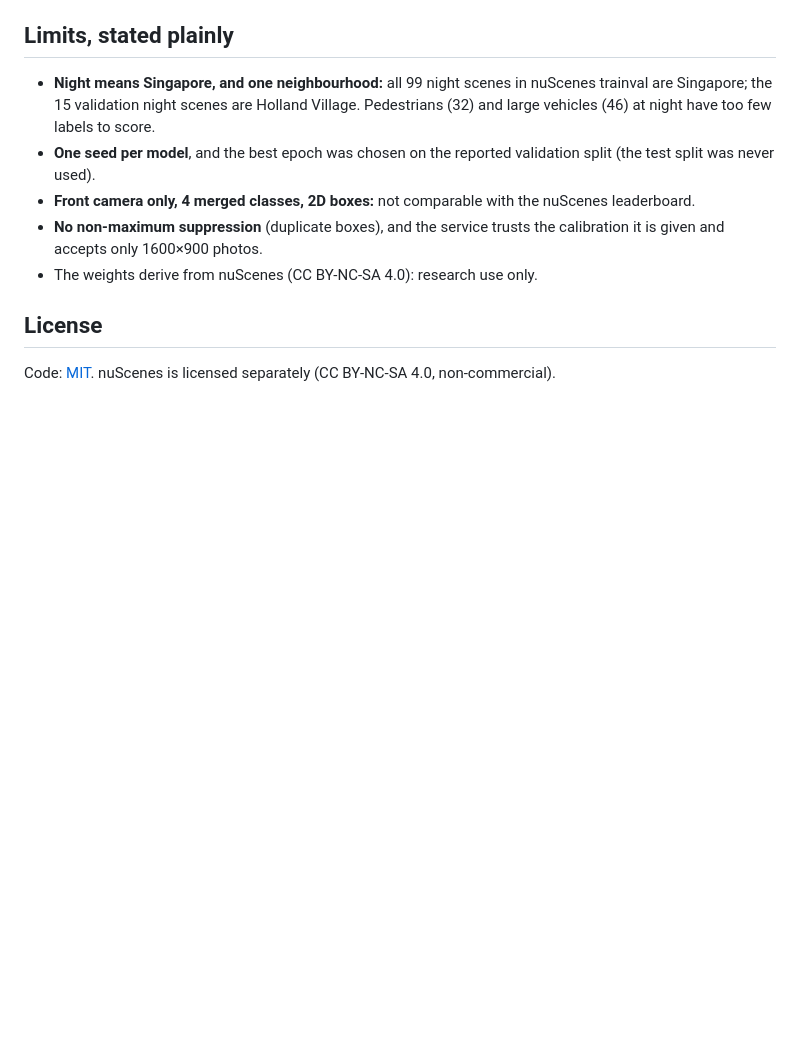
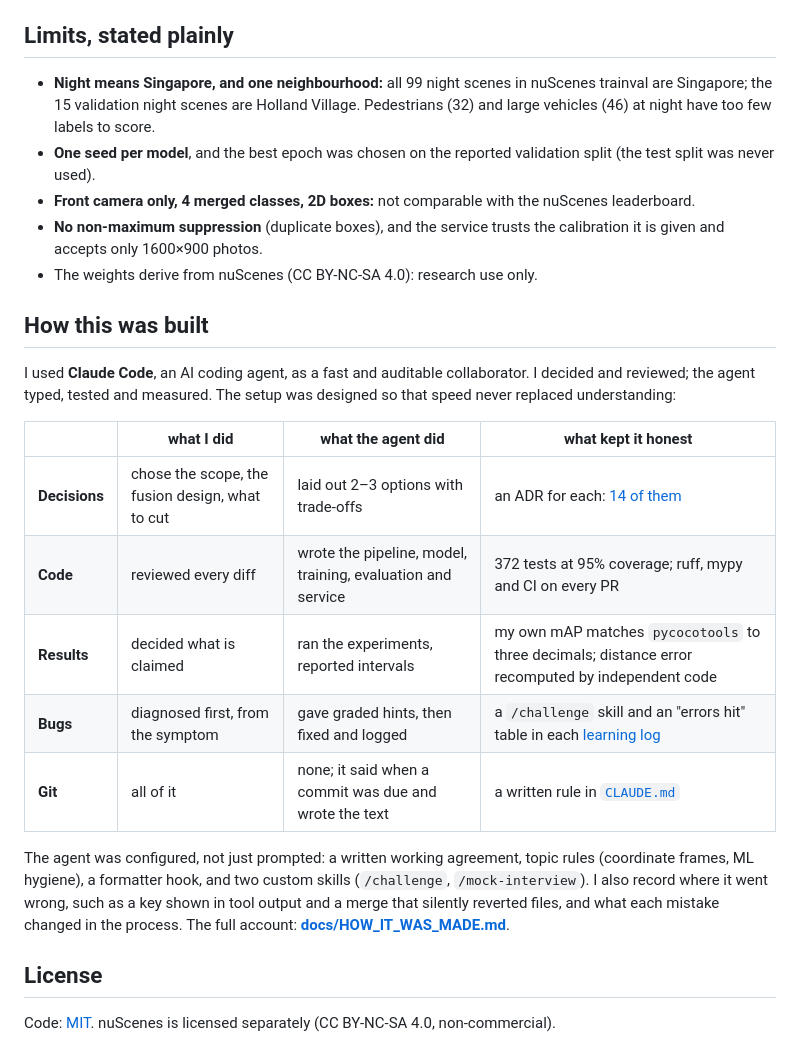
Before and after one commit to kovarthanmuthusamy/Sensor-fusion, a Markdown page: README.md, the part around one of its changes. GitHub-like rendering; blank space fills up the shorter version.

```diff
--- a/README.md
+++ b/README.md
@@ -111,5 +126,18 @@ Exact development versions: [`requirements.lock.txt`](requirements.lock.txt). Ch
 - **No non-maximum suppression** (duplicate boxes), and the service trusts the calibration it is given and accepts only 1600×900 photos.
 - The weights derive from nuScenes (CC BY-NC-SA 4.0): research use only.
 
+## How this was built
+I used **Claude Code**, an AI coding agent, as a fast and auditable collaborator. I decided and reviewed; the agent typed, tested and measured. The setup was designed so that speed never replaced understanding:
+
+| | what I did | what the agent did | what kept it honest |
+|---|---|---|---|
+| **Decisions** | chose the scope, the fusion design, what to cut | laid out 2–3 options with trade-offs | an ADR for each: [14 of them](docs/adr/) |
+| **Code** | reviewed every diff | wrote the pipeline, model, training, evaluation and service | 372 tests at 95% coverage; ruff, mypy and CI on every PR |
+| **Results** | decided what is claimed | ran the experiments, reported intervals | my own mAP matches `pycocotools` to three decimals; distance error recomputed by independent code |
+| **Bugs** | diagnosed first, from the symptom | gave graded hints, then fixed and logged | a `/challenge` skill and an "errors hit" table in each [learning log](docs/learning/) |
+| **Git** | all of it | none; it said when a commit was due and wrote the text | a written rule in [`CLAUDE.md`](CLAUDE.md) |
+
+The agent was configured, not just prompted: a written working agreement, topic rules (coordinate frames, ML hygiene), a formatter hook, and two custom skills (`/challenge`, `/mock-interview`). I also record where it went wrong, such as a key shown in tool output and a merge that silently reverted files, and what each mistake changed in the process. The full account: **[docs/HOW_IT_WAS_MADE.md](docs/HOW_IT_WAS_MADE.md)**.
+
 ## License
 Code: [MIT](LICENSE). nuScenes is licensed separately (CC BY-NC-SA 4.0, non-commercial).
```
Also changed, not shown: other parts of README.md (+15 -0 lines), docs/HOW_IT_WAS_MADE.md (added, +45 -0 lines), docs/README.md (+1 -0 lines), docs/figures/lidar_input.jpg (added), docs/figures/night_drive.gif (added), docs/figures/night_gallery.jpg (added), 1 other file.
